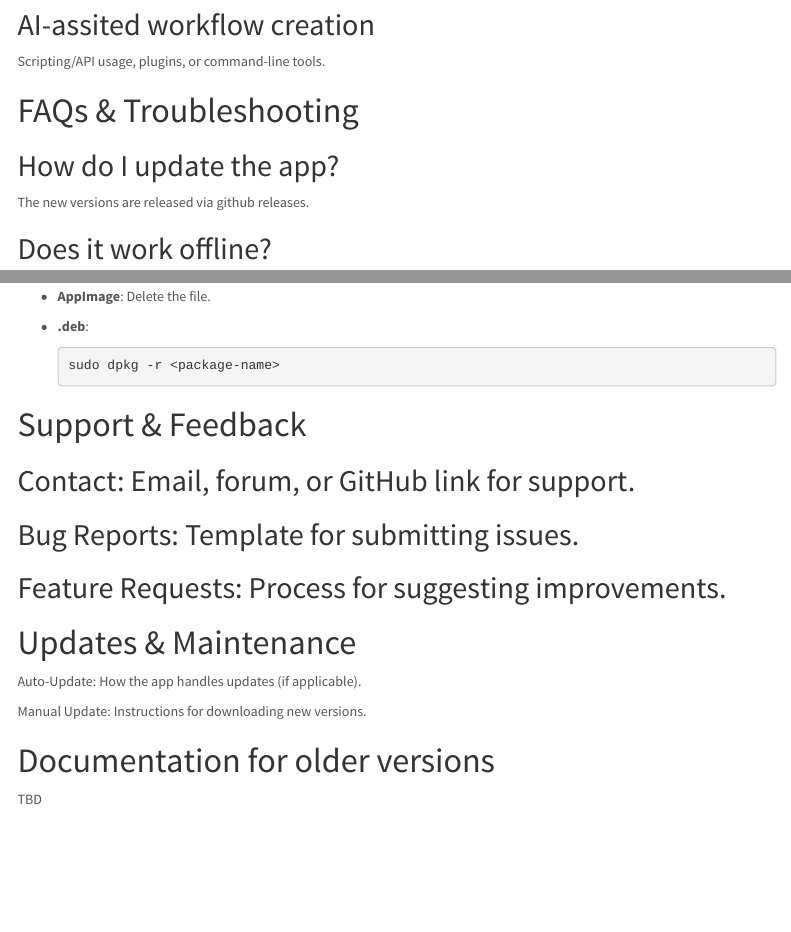
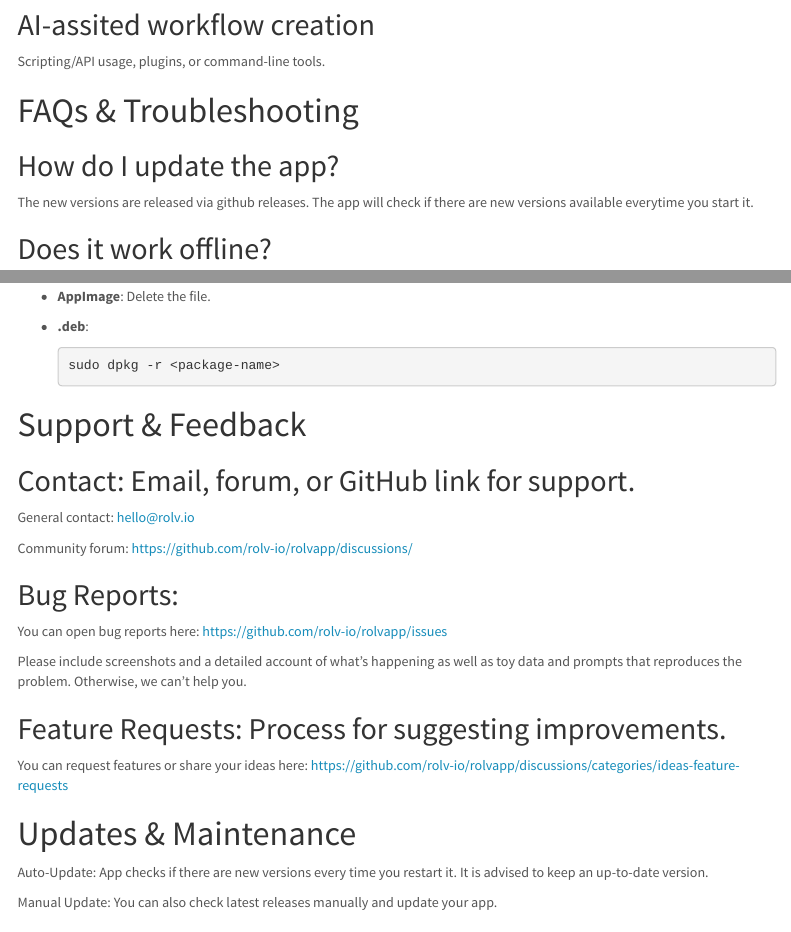
Before and after one commit to rolv-io/rolvapp, an R Markdown document (docs/index.Rmd): the page in a window 1100 px wide, from 6710 px down, and a second part further down, joined at a grey line. Rendered offline with R 4.5, knitr and Pandoc, with nearby package versions; menus at the side of the page are left out.

Commit message:
updated docs

```diff
--- a/docs/index.Rmd
+++ b/docs/index.Rmd
@@ -400,7 +400,8 @@ Scripting/API usage, plugins, or command-line tools.
 
 
 ## How do I update the app?
-The new versions are released via github releases.
+The new versions are released via github releases. The app will check if there
+are new versions available everytime you start it.
 
 ## Does it work offline?
 The app can not work offline as it requires connection to chat API.
@@ -475,14 +476,25 @@ sudo rm -rf /Applications/RolvDesktop.app
 # Support & Feedback
 ## Contact: Email, forum, or GitHub link for support.
 
-## Bug Reports: Template for submitting issues.
+General contact: hello@rolv.io
+
+Community forum: https://github.com/rolv-io/rolvapp/discussions/
+
+## Bug Reports:
+
+You can open bug reports here: https://github.com/rolv-io/rolvapp/issues
+
+Please include screenshots and a detailed account of what's happening as well as
+toy data and prompts that reproduces the problem. Otherwise, we can't help you.
 
 ## Feature Requests: Process for suggesting improvements.
+You can request features or share your ideas here: https://github.com/rolv-io/rolvapp/discussions/categories/ideas-feature-requests
 
 # Updates & Maintenance
-Auto-Update: How the app handles updates (if applicable).
+Auto-Update: App checks if there are new versions every time you restart it.
+It is advised to keep an up-to-date version.
 
-Manual Update: Instructions for downloading new versions.
+Manual Update: You can also check latest releases manually and update your app.
 
 # Documentation for older versions
 TBD
```
Also changed, not shown: docs/index.Rmd (2 more changed lines), 1 other file.
